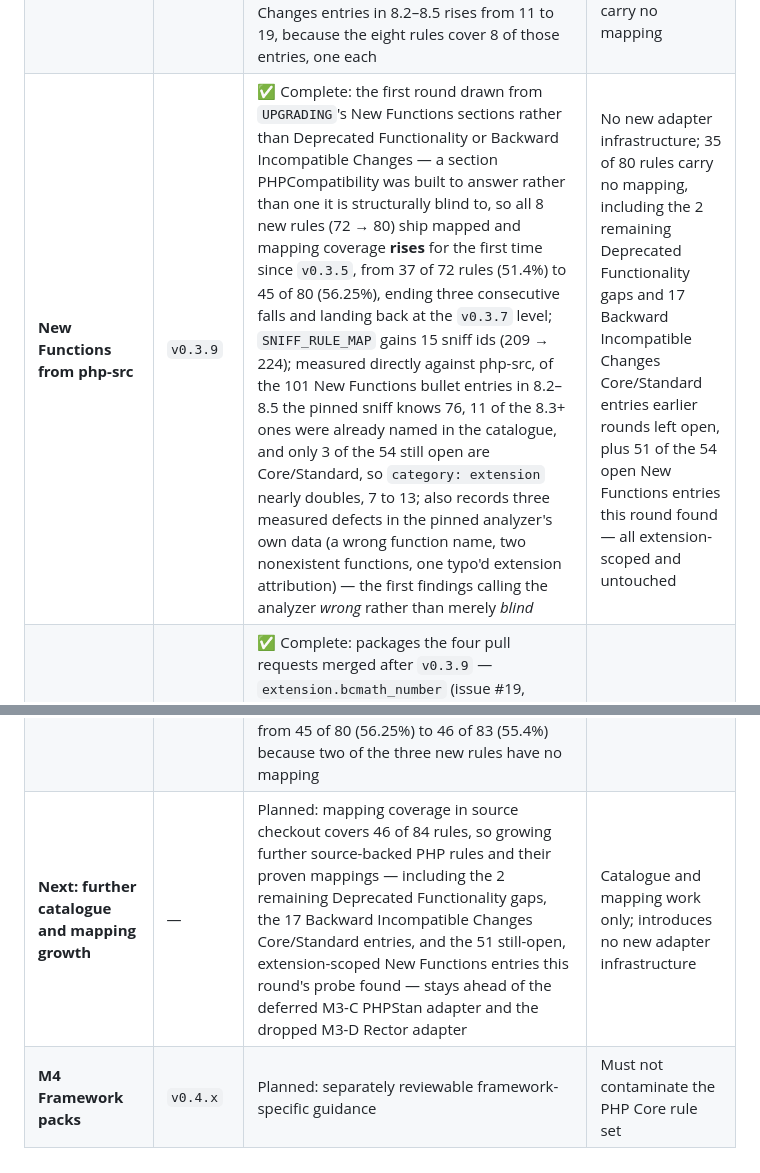
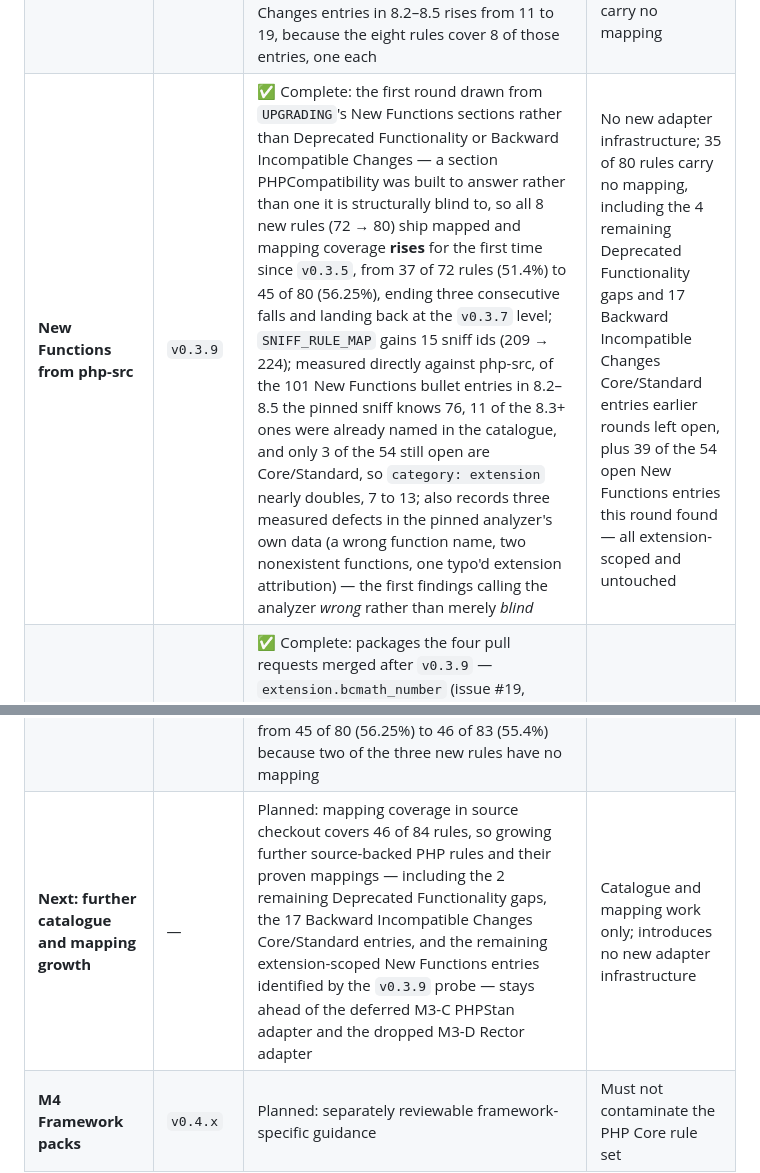
Before and after one commit to trionnemesis/php-modern-guidelines, a Markdown page: README.md, 2 parts joined by grey strips. GitHub-like rendering.

Commit message:
docs: correct English roadmap counts

```diff
--- a/README.md
+++ b/README.md
@@ -656,9 +656,9 @@ Every rule also stores its review date. If a fact cannot be established, the rul
 | **Re-measuring issue #18 from php-src** | `v0.3.6` | ✅ Complete: enumerating issue #18 candidates from php-src `UPGRADING` first, rather than by probing the analyzer, found 13 uncovered Core/Standard deprecations in 8.2–8.5 (3 mappable) and disproved `v0.3.5`'s "Tier A exhausted" claim; this round ships 8 rules covering 9 of the 13 entries (48 → 56 rules), so mapping coverage **falls** from 32 of 48 rules (67%) to 35 of 56 (62%) | No new adapter infrastructure; 4 of the 13 newly-found gaps remain open, all unmappable, and 21 of 56 rules carry no mapping |
 | **Backward Incompatible Changes from php-src** | `v0.3.7` | ✅ Complete: the first round drawn from `UPGRADING`'s Backward Incompatible Changes section instead of Deprecated Functionality — behavior that silently changed rather than an API marked deprecated; probing 18 candidates against the analyzer produced exactly 1 finding, so 7 of the 8 new rules (56 → 64) ship unmapped and mapping coverage **falls** from 35 of 56 rules (62.5%) to 36 of 64 (56%), the steepest of the three deliberate breadth-for-depth trades (with `v0.3.4` and `v0.3.6`); measured directly against php-src, catalogue coverage of the 36 Core/Standard Backward Incompatible Changes entries in 8.2–8.5 rises from 2 to 11, because the eight rules cover 9 of the 36 entries | No new adapter infrastructure; 25 of the 36 Backward Incompatible Changes entries and the 4 Deprecated Functionality gaps `v0.3.6` left open remain uncovered, and 28 of 64 rules carry no mapping |
 | **Second Backward Incompatible Changes round** | `v0.3.8` | ✅ Complete: the second round drawn from `UPGRADING`'s Backward Incompatible Changes section; probing 16 more candidates against the analyzer again produced exactly 1 finding, confirming the pattern `v0.3.7` first observed rather than sampling noise, so 7 of the 8 new rules (64 → 72) ship unmapped and mapping coverage **falls** from 36 of 64 rules (56%) to 37 of 72 (51%), the fourth deliberate breadth-for-depth trade (with `v0.3.4`, `v0.3.6`, `v0.3.7`) and the deepest yet; measured directly against php-src, catalogue coverage of the 36 Core/Standard Backward Incompatible Changes entries in 8.2–8.5 rises from 11 to 19, because the eight rules cover 8 of those entries, one each | No new adapter infrastructure; 17 of the 36 Backward Incompatible Changes entries and the 4 Deprecated Functionality gaps `v0.3.6` left open remain uncovered, and 35 of 72 rules carry no mapping |
-| **New Functions from php-src** | `v0.3.9` | ✅ Complete: the first round drawn from `UPGRADING`'s New Functions sections rather than Deprecated Functionality or Backward Incompatible Changes — a section PHPCompatibility was built to answer rather than one it is structurally blind to, so all 8 new rules (72 → 80) ship mapped and mapping coverage **rises** for the first time since `v0.3.5`, from 37 of 72 rules (51.4%) to 45 of 80 (56.25%), ending three consecutive falls and landing back at the `v0.3.7` level; `SNIFF_RULE_MAP` gains 15 sniff ids (209 → 224); measured directly against php-src, of the 101 New Functions bullet entries in 8.2–8.5 the pinned sniff knows 76, 11 of the 8.3+ ones were already named in the catalogue, and only 3 of the 54 still open are Core/Standard, so `category: extension` nearly doubles, 7 to 13; also records three measured defects in the pinned analyzer's own data (a wrong function name, two nonexistent functions, one typo'd extension attribution) — the first findings calling the analyzer *wrong* rather than merely *blind* | No new adapter infrastructure; 35 of 80 rules carry no mapping, including the 2 remaining Deprecated Functionality gaps and 17 Backward Incompatible Changes Core/Standard entries earlier rounds left open, plus 51 of the 54 open New Functions entries this round found — all extension-scoped and untouched |
+| **New Functions from php-src** | `v0.3.9` | ✅ Complete: the first round drawn from `UPGRADING`'s New Functions sections rather than Deprecated Functionality or Backward Incompatible Changes — a section PHPCompatibility was built to answer rather than one it is structurally blind to, so all 8 new rules (72 → 80) ship mapped and mapping coverage **rises** for the first time since `v0.3.5`, from 37 of 72 rules (51.4%) to 45 of 80 (56.25%), ending three consecutive falls and landing back at the `v0.3.7` level; `SNIFF_RULE_MAP` gains 15 sniff ids (209 → 224); measured directly against php-src, of the 101 New Functions bullet entries in 8.2–8.5 the pinned sniff knows 76, 11 of the 8.3+ ones were already named in the catalogue, and only 3 of the 54 still open are Core/Standard, so `category: extension` nearly doubles, 7 to 13; also records three measured defects in the pinned analyzer's own data (a wrong function name, two nonexistent functions, one typo'd extension attribution) — the first findings calling the analyzer *wrong* rather than merely *blind* | No new adapter infrastructure; 35 of 80 rules carry no mapping, including the 4 remaining Deprecated Functionality gaps and 17 Backward Incompatible Changes Core/Standard entries earlier rounds left open, plus 39 of the 54 open New Functions entries this round found — all extension-scoped and untouched |
 | **Post-0.3.9 slices** | `v0.3.10` | ✅ Complete: packages the four pull requests merged after `v0.3.9` — `extension.bcmath_number` (issue #19, mapped), the guidance-only `core.http_last_response_headers` and `core.zero_negative_power` (issue #18), and a correction to `core.http_response_header`, whose `v0.3.9` examples read the first redirect status line and called an 8.4-only function unconditionally; the catalogue grows 80 → 83 rules and `SNIFF_RULE_MAP` 224 → 225 ids, while mapping coverage **falls** from 45 of 80 (56.25%) to 46 of 83 (55.4%) because two of the three new rules have no mapping | Not a full expansion round; no analyzer, pin or command change; HTTP helper functions stay unmapped |
-| **Next: further catalogue and mapping growth** | — | Planned: mapping coverage in source checkout covers 46 of 84 rules, so growing further source-backed PHP rules and their proven mappings — including the 2 remaining Deprecated Functionality gaps, the 17 Backward Incompatible Changes Core/Standard entries, and the 51 still-open, extension-scoped New Functions entries this round's probe found — stays ahead of the deferred M3-C PHPStan adapter and the dropped M3-D Rector adapter | Catalogue and mapping work only; introduces no new adapter infrastructure |
+| **Next: further catalogue and mapping growth** | — | Planned: mapping coverage in source checkout covers 46 of 84 rules, so growing further source-backed PHP rules and their proven mappings — including the 2 remaining Deprecated Functionality gaps, the 17 Backward Incompatible Changes Core/Standard entries, and the remaining extension-scoped New Functions entries identified by the `v0.3.9` probe — stays ahead of the deferred M3-C PHPStan adapter and the dropped M3-D Rector adapter | Catalogue and mapping work only; introduces no new adapter infrastructure |
 | **M4 Framework packs** | `v0.4.x` | Planned: separately reviewable framework-specific guidance | Must not contaminate the PHP Core rule set |
 
 ## Repository structure
```
